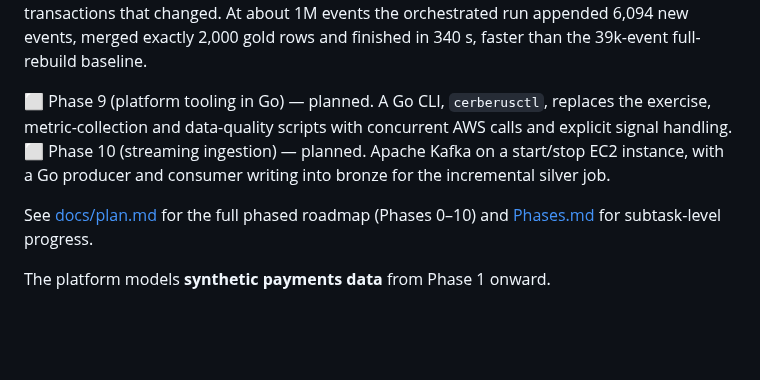
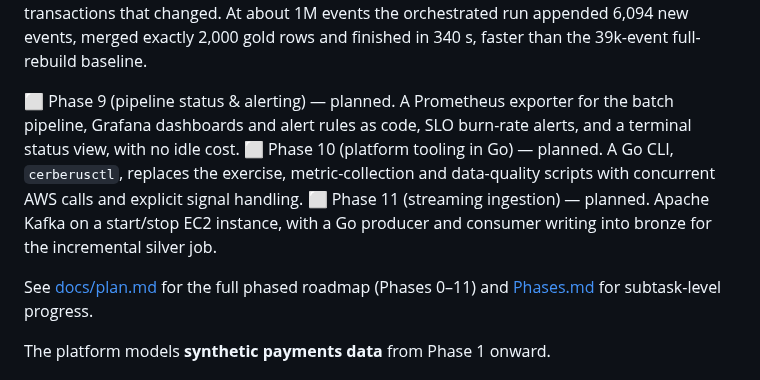
Before and after one commit to ChiragVenkateshaiah/cerberus-platform, a Markdown page: README.md, the part around the change. Drawn GitHub-style; blank space fills up the shorter version.

```diff
--- a/README.md
+++ b/README.md
@@ -105,14 +105,17 @@ gold merges only the transactions that changed. At about 1M events the
 orchestrated run appended 6,094 new events, merged exactly 2,000 gold rows
 and finished in 340 s, faster than the 39k-event full-rebuild baseline.
 
-⬜ Phase 9 (platform tooling in Go) — planned. A Go CLI, `cerberusctl`,
+⬜ Phase 9 (pipeline status & alerting) — planned. A Prometheus exporter
+for the batch pipeline, Grafana dashboards and alert rules as code, SLO
+burn-rate alerts, and a terminal status view, with no idle cost.
+⬜ Phase 10 (platform tooling in Go) — planned. A Go CLI, `cerberusctl`,
 replaces the exercise, metric-collection and data-quality scripts with
 concurrent AWS calls and explicit signal handling.
-⬜ Phase 10 (streaming ingestion) — planned. Apache Kafka on a
+⬜ Phase 11 (streaming ingestion) — planned. Apache Kafka on a
 start/stop EC2 instance, with a Go producer and consumer writing into
 bronze for the incremental silver job.
 
-See [docs/plan.md](docs/plan.md) for the full phased roadmap (Phases 0–10)
+See [docs/plan.md](docs/plan.md) for the full phased roadmap (Phases 0–11)
 and [Phases.md](Phases.md) for subtask-level progress.
 
 The platform models **synthetic payments data** from Phase 1 onward.
```
Also changed, not shown: Phases.md (+32 -17 lines), docs/plan.md (+62 -7 lines).
